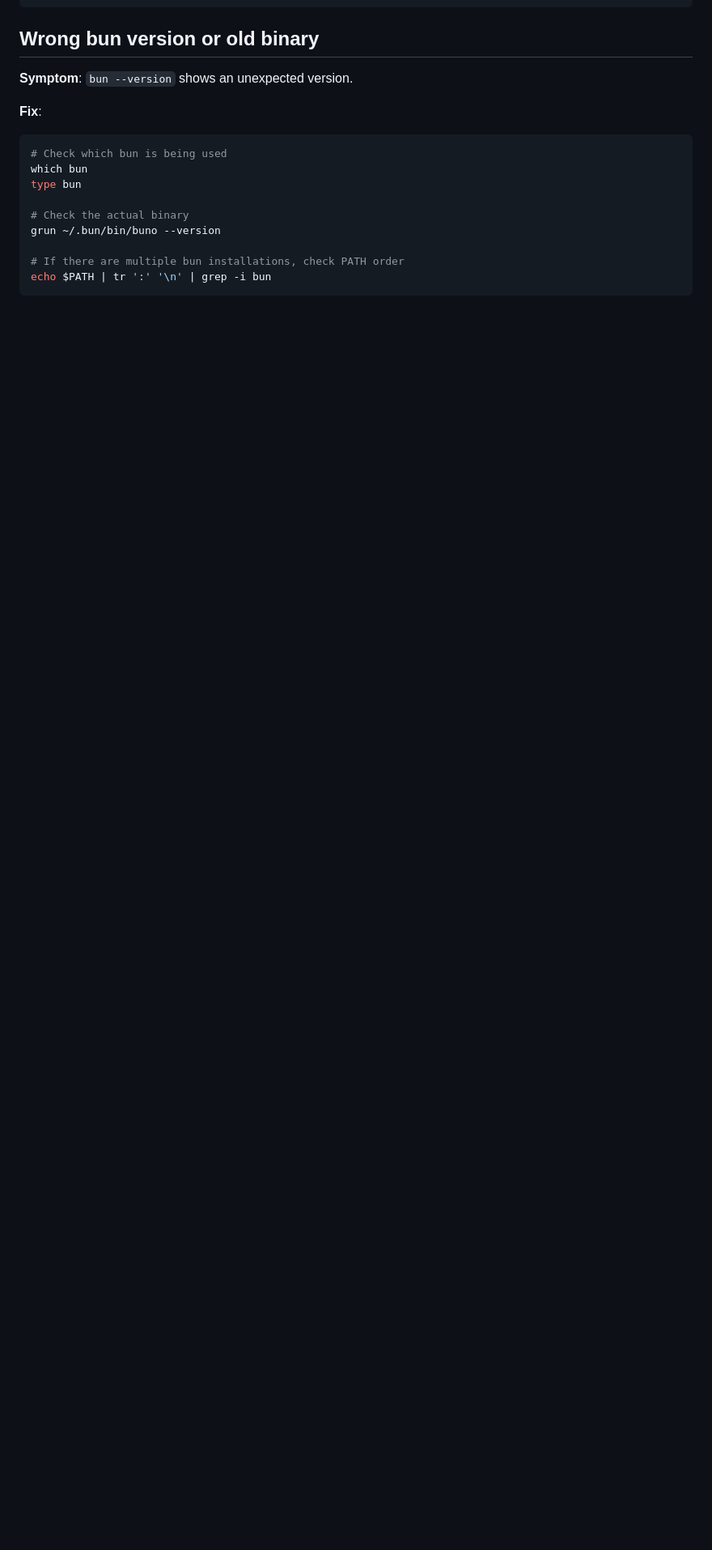
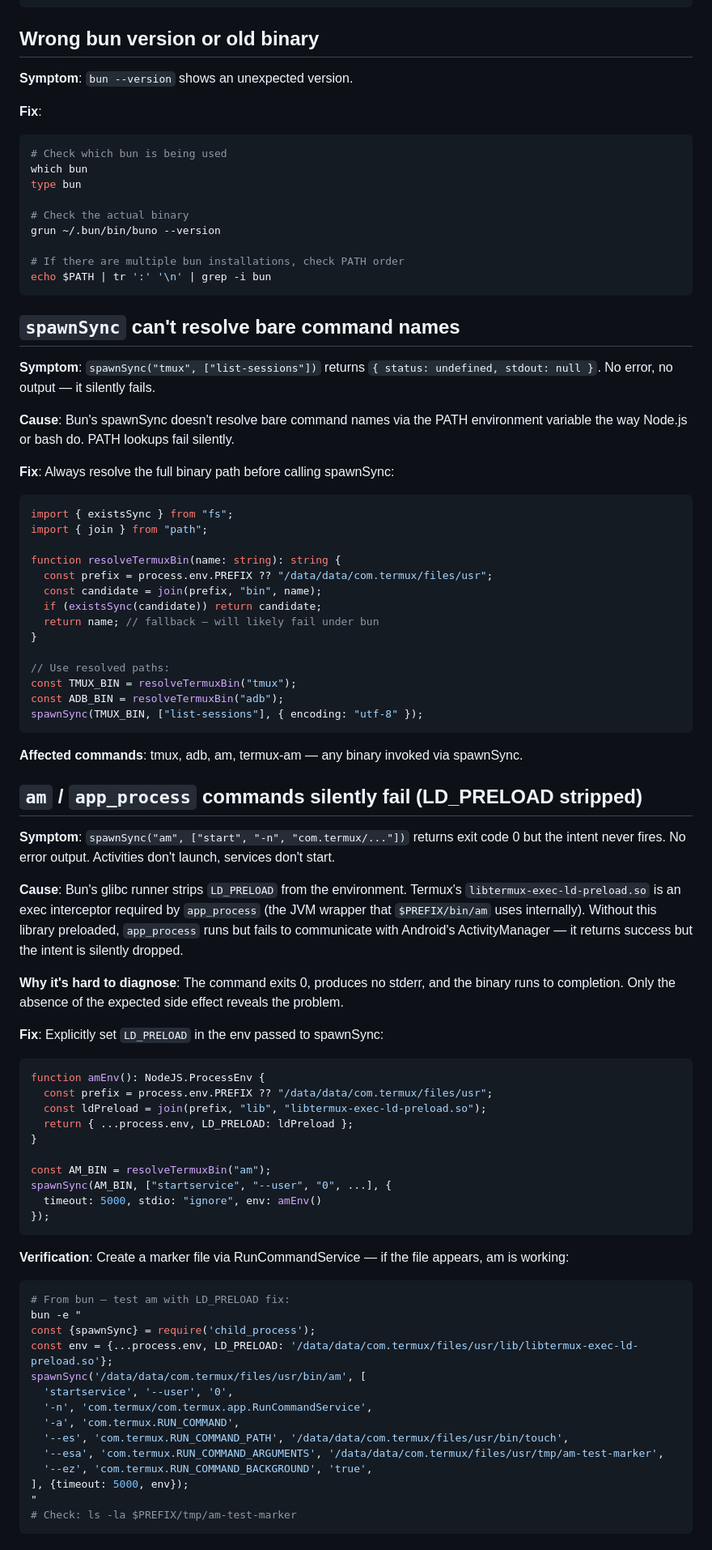
Before and after one commit to tribixbite/bun-on-termux, a Markdown page: docs/TROUBLESHOOTING.md, the part around one of its changes. Shown at 81% size. Drawn GitHub-style; blank space fills up the shorter version.

Commit message:
docs: add spawnSync, LD_PRELOAD, and platform gotchas
Document three critical bun-on-termux child process issues discovered
during TMX orchestrator development:
- spawnSync fails to resolve bare command names via PATH
- glibc runner strips LD_PRELOAD, silently breaking am/app_process
- process.platform reports "linux" instead of "android"

— opus 4.6

````diff
--- a/docs/TROUBLESHOOTING.md
+++ b/docs/TROUBLESHOOTING.md
@@ -232,3 +232,72 @@ grun ~/.bun/bin/buno --version
 echo $PATH | tr ':' '\n' | grep -i bun
 ```
 
+## `spawnSync` can't resolve bare command names
+
+**Symptom**: `spawnSync("tmux", ["list-sessions"])` returns `{ status: undefined, stdout: null }`. No error, no output — it silently fails.
+
+**Cause**: Bun's spawnSync doesn't resolve bare command names via the PATH environment variable the way Node.js or bash do. PATH lookups fail silently.
+
+**Fix**: Always resolve the full binary path before calling spawnSync:
+
+```typescript
+import { existsSync } from "fs";
+import { join } from "path";
+
+function resolveTermuxBin(name: string): string {
+  const prefix = process.env.PREFIX ?? "/data/data/com.termux/files/usr";
+  const candidate = join(prefix, "bin", name);
+  if (existsSync(candidate)) return candidate;
+  return name; // fallback — will likely fail under bun
+}
+
+// Use resolved paths:
+const TMUX_BIN = resolveTermuxBin("tmux");
+const ADB_BIN = resolveTermuxBin("adb");
+spawnSync(TMUX_BIN, ["list-sessions"], { encoding: "utf-8" });
+```
+
+**Affected commands**: tmux, adb, am, termux-am — any binary invoked via spawnSync.
+
+## `am` / `app_process` commands silently fail (LD_PRELOAD stripped)
+
+**Symptom**: `spawnSync("am", ["start", "-n", "com.termux/..."])` returns exit code 0 but the intent never fires. No error output. Activities don't launch, services don't start.
+
+**Cause**: Bun's glibc runner strips `LD_PRELOAD` from the environment. Termux's `libtermux-exec-ld-preload.so` is an exec interceptor required by `app_process` (the JVM wrapper that `$PREFIX/bin/am` uses internally). Without this library preloaded, `app_process` runs but fails to communicate with Android's ActivityManager — it returns success but the intent is silently dropped.
+
+**Why it's hard to diagnose**: The command exits 0, produces no stderr, and the binary runs to completion. Only the absence of the expected side effect reveals the problem.
+
+**Fix**: Explicitly set `LD_PRELOAD` in the env passed to spawnSync:
+
+```typescript
+function amEnv(): NodeJS.ProcessEnv {
+  const prefix = process.env.PREFIX ?? "/data/data/com.termux/files/usr";
+  const ldPreload = join(prefix, "lib", "libtermux-exec-ld-preload.so");
+  return { ...process.env, LD_PRELOAD: ldPreload };
+}
+
+const AM_BIN = resolveTermuxBin("am");
+spawnSync(AM_BIN, ["startservice", "--user", "0", ...], {
+  timeout: 5000, stdio: "ignore", env: amEnv()
+});
+```
+
+**Verification**: Create a marker file via RunCommandService — if the file appears, am is working:
+
+```bash
+# From bun — test am with LD_PRELOAD fix:
+bun -e "
+const {spawnSync} = require('child_process');
+const env = {...process.env, LD_PRELOAD: '/data/data/com.termux/files/usr/lib/libtermux-exec-ld-preload.so'};
+spawnSync('/data/data/com.termux/files/usr/bin/am', [
+  'startservice', '--user', '0',
+  '-n', 'com.termux/com.termux.app.RunCommandService',
+  '-a', 'com.termux.RUN_COMMAND',
+  '--es', 'com.termux.RUN_COMMAND_PATH', '/data/data/com.termux/files/usr/bin/touch',
+  '--esa', 'com.termux.RUN_COMMAND_ARGUMENTS', '/data/data/com.termux/files/usr/tmp/am-test-marker',
+  '--ez', 'com.termux.RUN_COMMAND_BACKGROUND', 'true',
+], {timeout: 5000, env});
+"
+# Check: ls -la $PREFIX/tmp/am-test-marker
+```
+
````
Also changed, not shown: other parts of docs/TROUBLESHOOTING.md (+13 -0 lines), docs/ARCHITECTURE.md (+28 -0 lines).
